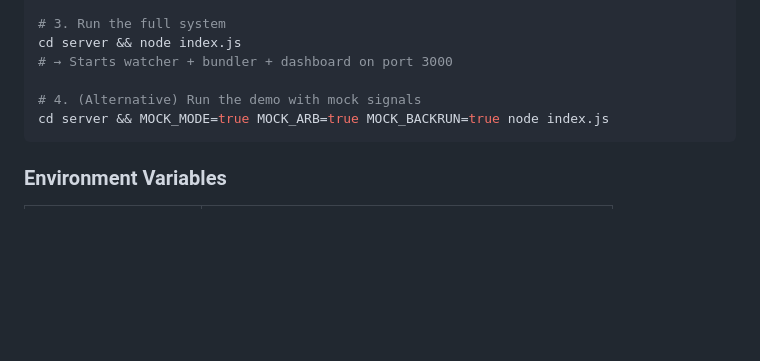
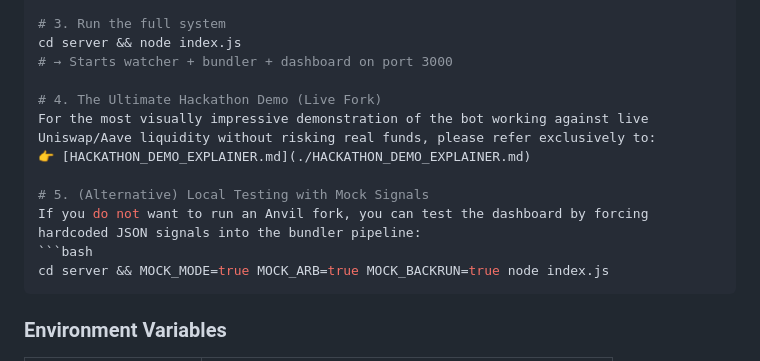
Before and after one commit to Sarnav07/ShieldTx, a Markdown page: README.md, the part around the change. GitHub-like rendering; blank space fills up the shorter version.

Commit message:
updates readme and demo file

````diff
--- a/README.md
+++ b/README.md
@@ -402,7 +402,13 @@ cp server/.env.example server/.env
 cd server && node index.js
 # → Starts watcher + bundler + dashboard on port 3000
 
-# 4. (Alternative) Run the demo with mock signals
+# 4. The Ultimate Hackathon Demo (Live Fork)
+For the most visually impressive demonstration of the bot working against live Uniswap/Aave liquidity without risking real funds, please refer exclusively to:
+👉 [HACKATHON_DEMO_EXPLAINER.md](./HACKATHON_DEMO_EXPLAINER.md)
+
+# 5. (Alternative) Local Testing with Mock Signals
+If you do not want to run an Anvil fork, you can test the dashboard by forcing hardcoded JSON signals into the bundler pipeline:
+```bash
 cd server && MOCK_MODE=true MOCK_ARB=true MOCK_BACKRUN=true node index.js
 ```
 
````
Also changed, not shown: HACKATHON_DEMO_EXPLAINER.md (+3 -6 lines).
